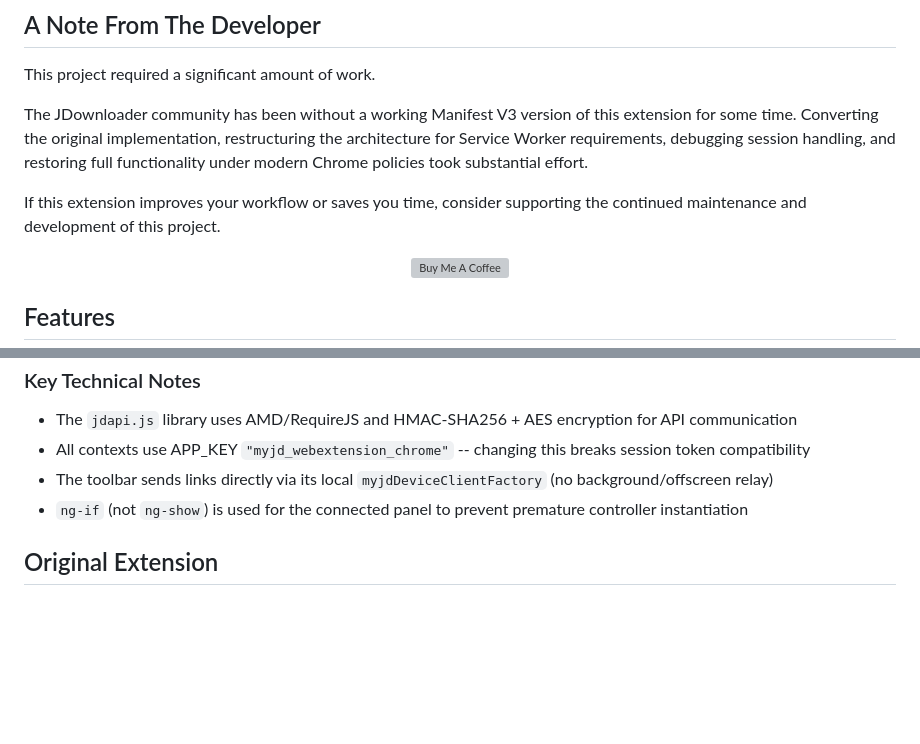
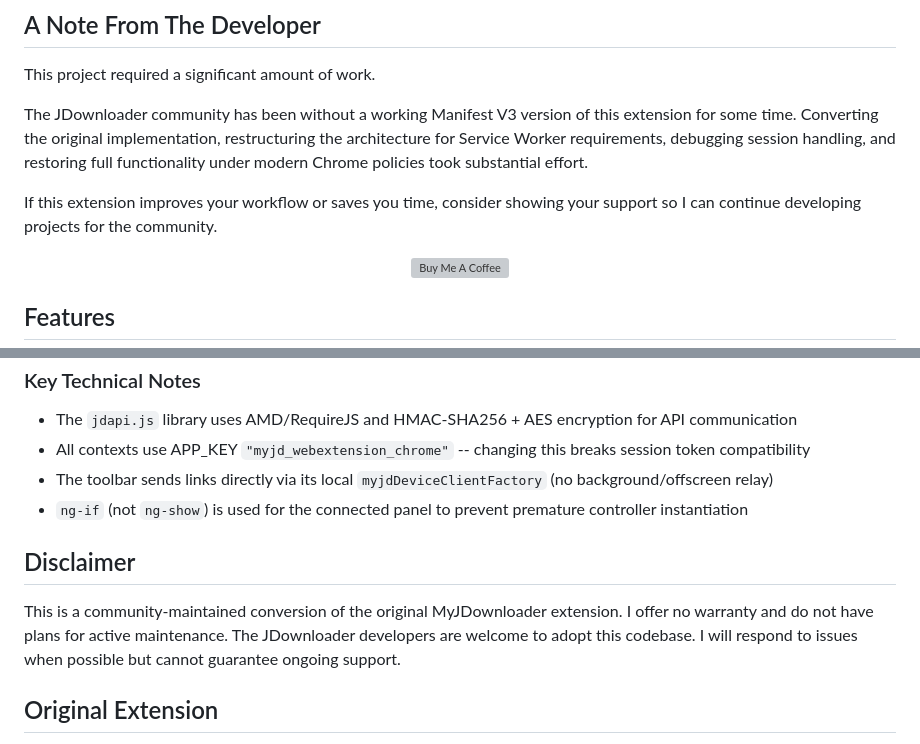
Before and after one commit to magnetgrouplabs/myjdownloader-extension-mv3, a Markdown page: README.md, 2 parts joined by grey strips. Drawn GitHub-style; blank space fills up the shorter version; grey boxes are pictures that could not be loaded.

Commit message:
Update README with accurate support message and disclaimer
- Change support message to reflect community project nature
- Add disclaimer about maintenance and warranty
- Clarify that JDownloader developers can adopt the codebase

```diff
--- a/README.md
+++ b/README.md
@@ -14,7 +14,7 @@ This project required a significant amount of work.
 
 The JDownloader community has been without a working Manifest V3 version of this extension for some time. Converting the original implementation, restructuring the architecture for Service Worker requirements, debugging session handling, and restoring full functionality under modern Chrome policies took substantial effort.
 
-If this extension improves your workflow or saves you time, consider supporting the continued maintenance and development of this project.
+If this extension improves your workflow or saves you time, consider showing your support so I can continue developing projects for the community.
 
 <p align="center">
 <a href="https://www.buymeacoffee.com/anthonymichael" target="_blank"><img src="https://cdn.buymeacoffee.com/buttons/v2/default-yellow.png" alt="Buy Me A Coffee" style="height: 60px !important;width: 217px !important;" ></a>
@@ -120,6 +120,10 @@ myjdownloader-extension-mv3/
 - The toolbar sends links directly via its local `myjdDeviceClientFactory` (no background/offscreen relay)
 - `ng-if` (not `ng-show`) is used for the connected panel to prevent premature controller instantiation
 
+## Disclaimer
+
+This is a community-maintained conversion of the original MyJDownloader extension. I offer no warranty and do not have plans for active maintenance. The JDownloader developers are welcome to adopt this codebase. I will respond to issues when possible but cannot guarantee ongoing support.
+
 ## Original Extension
 
 This is a Manifest V3 conversion of the [MyJDownloader Browser Extension](https://my.jdownloader.org) by AppWork GmbH. The original MV2 source served as the reference implementation for this conversion.
```
